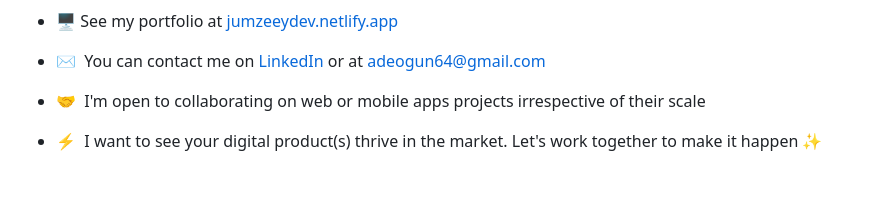
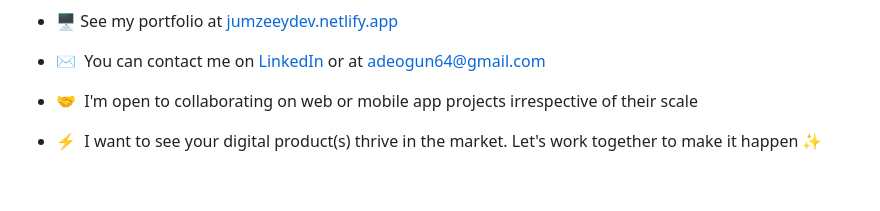
Before and after one commit to Jumzeey/jumzeey, a Markdown page: README.md, the part around the change printed below. Drawn GitHub-style.

```diff
--- a/README.md
+++ b/README.md
@@ -37,7 +37,7 @@ Here are some ideas to get you started:
 <br><br>
 * 🖥  See my portfolio at [jumzeeydev.netlify.app](https://jumzeeydev.netlify.app/)
 * ✉️  You can contact me on [LinkedIn](https://www.linkedin.com/in/jumat-adeogun/) or at [adeogun64@gmail.com](mailto:adeogun64@gmail.com)
-* 🤝  I'm open to collaborating on web or mobile apps projects irrespective of their scale
+* 🤝  I'm open to collaborating on web or mobile app projects irrespective of their scale
 * ⚡  I want to see your digital product(s) thrive in the market. Let's work together to make it happen ✨
 
   <br>
```
Also changed, not shown: other parts of README.md (+3 -0 lines).
